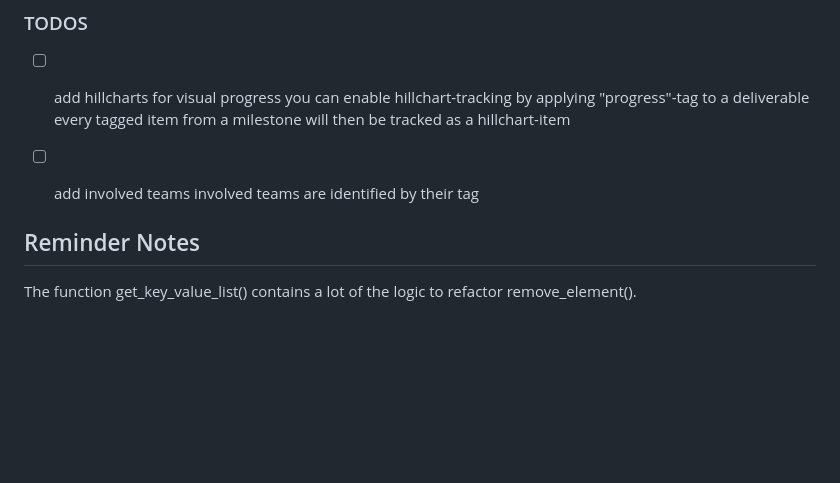
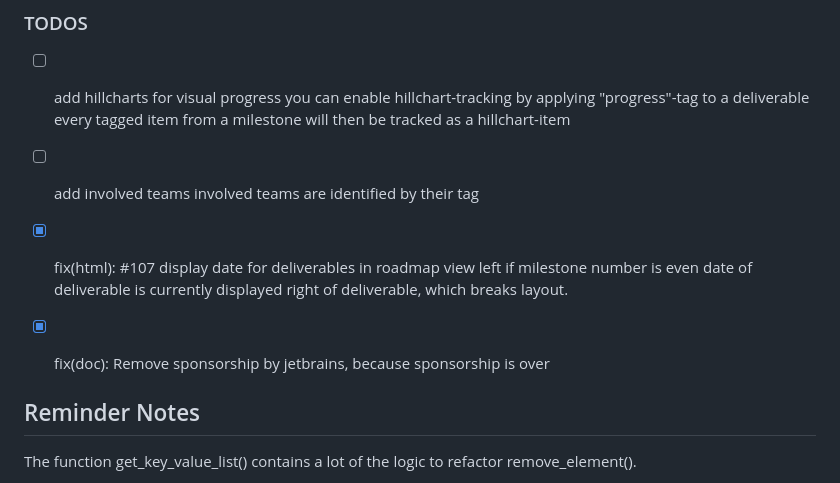
Before and after one commit to uroflavin/roadmap, a Markdown page: TODO.md, the part around the change. Rendered like a GitHub page; blank space fills up the shorter version.

Commit message:
fix(html): #107 display date for deliverables in roadmap view left if milestone number is even

```diff
--- a/TODO.md
+++ b/TODO.md
@@ -10,6 +10,11 @@ This list is a scratchpad during development of a new features to break down som
 - [ ] add involved teams
       involved teams are identified by their tag
 
+- [x] fix(html): #107 display date for deliverables in roadmap view left if milestone number is even
+      date of deliverable is currently displayed right of deliverable, which breaks layout.
+
+- [x] fix(doc): Remove sponsorship by jetbrains, because sponsorship is over
+
 ## Reminder Notes
 The function get_key_value_list() contains a lot of the logic to refactor remove_element().
 
```
Also changed, not shown: roadmap/roadmap.md (+5 -5 lines), roadmap/roadmap.dot.png, 7 other files.
